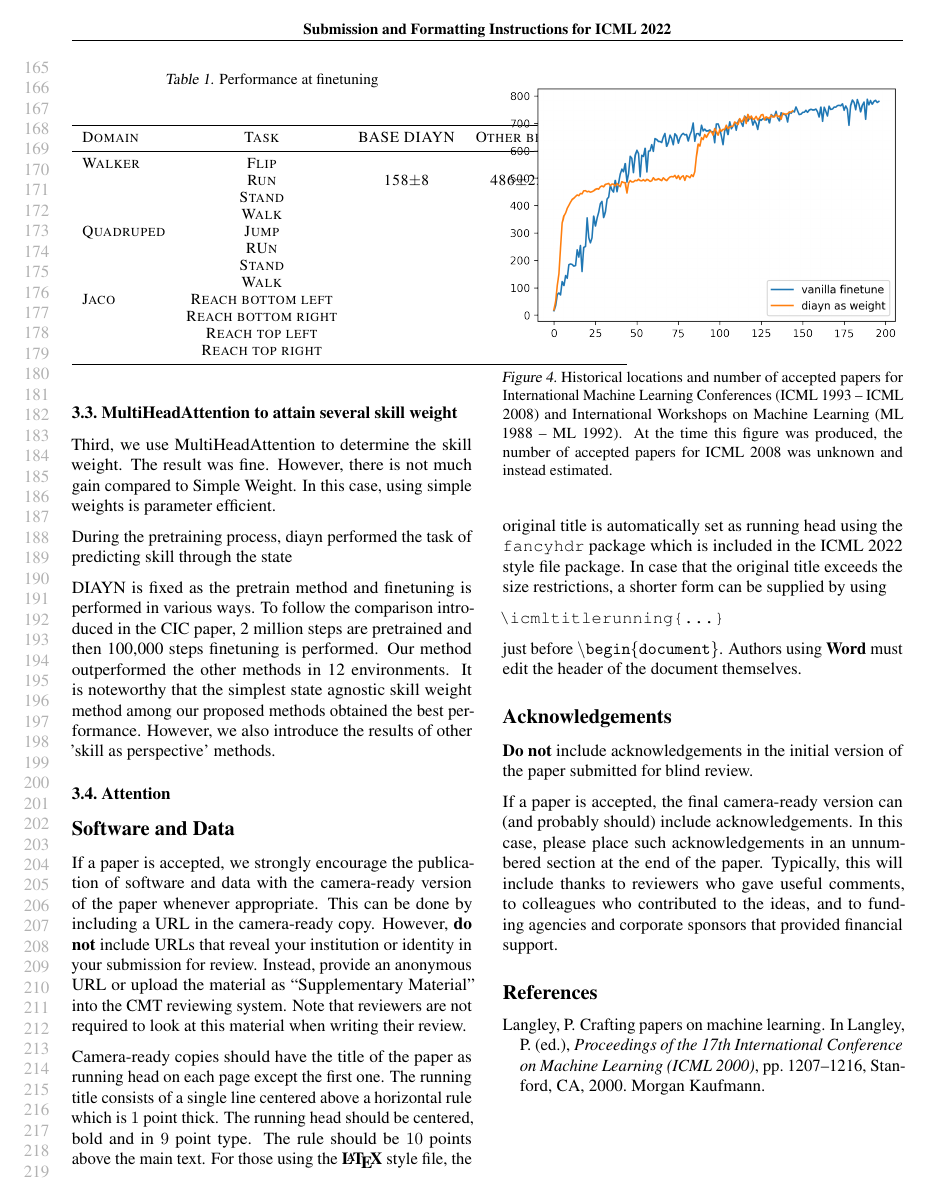
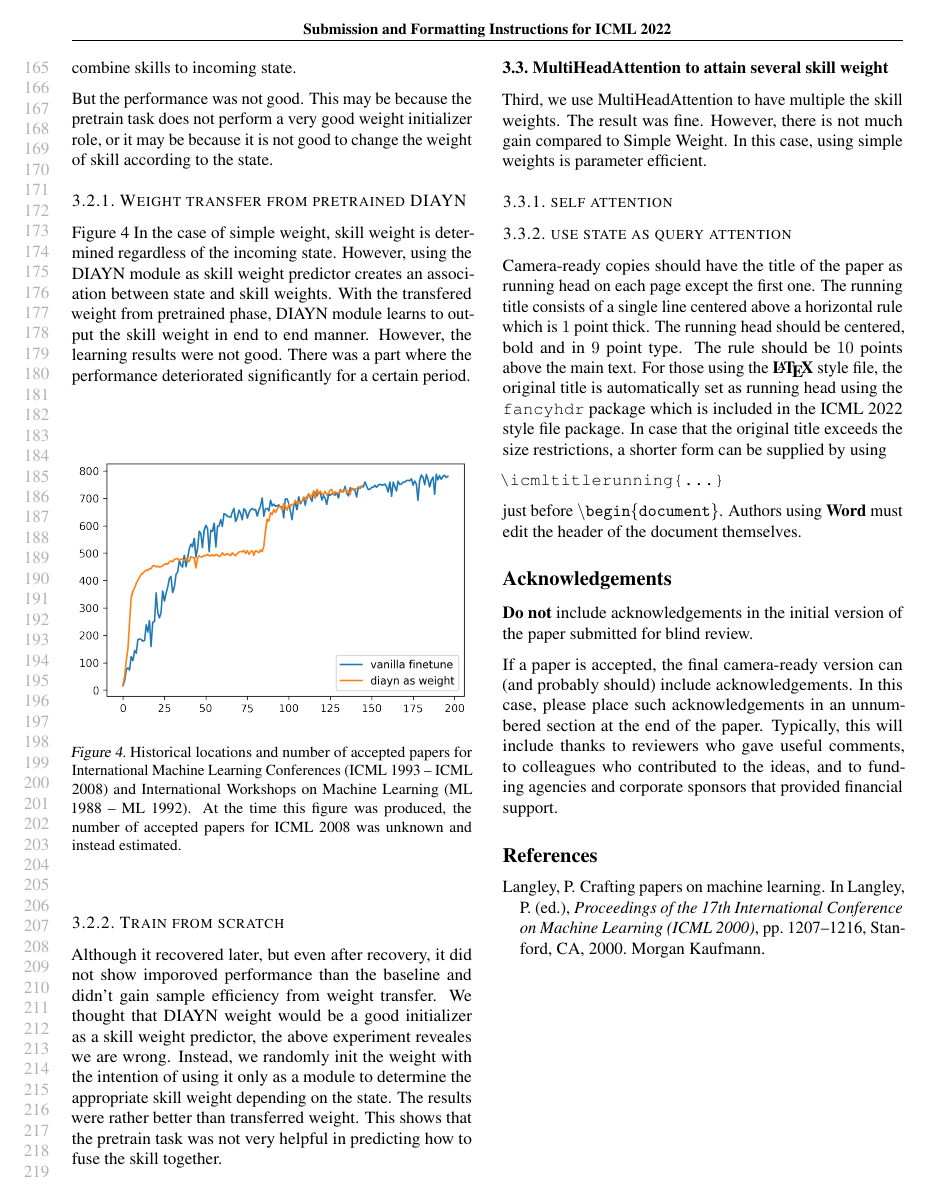
Before and after one commit to jsrimr/icml2022, a LaTeX problem sheet (example_paper.tex, which reads contents/5_experiments.tex): page 4 of 6 before the commit and page 4 of 5 after it. Compiled offline with pdfLaTeX.

Commit message:
주절주절 뭐라도 더 써봄

```diff
--- a/contents/5_experiments.tex
+++ b/contents/5_experiments.tex
@@ -92 +129,2 @@ The final output of DIAYN is logit, which could be easily trasferred to probabil
+this pretrain task help diayn module to learn combine skills  to incoming state.
 
@@ -95,0 +132 @@ We hope the capability of connecting state to skill leads to
+ or it may be because it is not good to change the weight of skill according to the state.
@@ -104,56 +136,9 @@ During the pretraining process, diayn performed the task of predicting skill thr
-\subsection{MultiHeadAttention to attain several skill weight}
-Third, we use MultiHeadAttention to determine the skill weight.
-The result was fine. However, there is not much gain compared to Simple Weight. In this case, using simple weights is parameter efficient.
-
-During the pretraining process, diayn performed the task of predicting skill through the state
-
-
-
-
-
-
-
-
-DIAYN is fixed as the pretrain method and finetuning is performed in various ways.
-To follow the comparison introduced in the CIC paper, 2 million steps are pretrained and then 100,000 steps finetuning is performed.
-Our method outperformed the other methods in 12 environments.
-It is noteworthy that the simplest state agnostic skill weight method among our proposed methods obtained the best performance.
-However, we also introduce the results of other 'skill as perspective' methods.
-\begin{table}[t]
-  \caption{Performance at finetuning}
-  \label{finetuning result}
-  \vskip 0.15in
-  \begin{center}
-  \begin{small}
-  \begin{sc}
-  \begin{tabular}{lcccr}
-  \toprule
-  Domain & Task & BASE DIAYN & Other best & Ours \\
-  \midrule
-  Walker & Flip    &  \\
-   & Run    & 158$\pm$8 & 486$\pm$25 & 542\\
-   & Stand    &  \\
-   & Walk    &  \\
-  Quadruped & Jump    &  \\
-   & RUn    &  \\
-   & Stand    &  \\
-   & Walk   &  \\
-  Jaco & Reach bottom left    &  \\
-   & Reach bottom right   &  \\
-   & Reach top left    & \\
-   & Reach top right   &  \\
-
-
-
-
-  \bottomrule
-  \end{tabular}
-  \end{sc}
-  \end{small}
-  \end{center}
-  \vskip -0.1in
-  \end{table}
-
+\cref*{diayn-as-skill-weight}
+In the case of simple weight, skill weight is determined regardless of the incoming state.
+However, using the DIAYN module as skill weight predictor creates an association between state and skill weights.
+With the transfered weight from pretrained phase, DIAYN module learns to output the skill weight in end to end manner.
+However, the learning results were not good.
+There was a part where the performance deteriorated significantly for a certain period.
 
 \begin{figure}[ht]
   \vskip 0.2in
@@ -169,4 +154,3 @@ However, we also introduce the results of other 'skill as perspective' methods.
   \vskip -0.2in
   \end{figure}
 
-\subsection{Attention}
@@ -180,13 +157,18 @@ However, we also introduce the results of other 'skill as perspective' methods.
-  \vskip -0.2in
-  \end{figure}
+\subsubsection{Train from scratch}
+Although it recovered later, but even after recovery, it did not show imporoved performance than the baseline and didn't gain sample efficiency from weight transfer.
+We thought that DIAYN weight would be a good initializer as a skill weight predictor, the above experiment reveales we are wrong.
+Instead, we randomly init the weight with the intention of using it only as a module to determine the appropriate skill weight depending on the state.
+The results were rather better than transferred weight.
+This shows that the pretrain task was not very helpful in predicting how to fuse the skill together.
 
-\section*{Software and Data}
 
-If a paper is accepted, we strongly encourage the publication of software and data with the
-camera-ready version of the paper whenever appropriate. This can be
-done by including a URL in the camera-ready copy. However, \textbf{do not}
-include URLs that reveal your institution or identity in your
-submission for review. Instead, provide an anonymous URL or upload
-the material as ``Supplementary Material'' into the CMT reviewing
-system. Note that reviewers are not required to look at this material
-when writing their review.
+
+
+\subsection{MultiHeadAttention to attain several skill weight}
+Third, we use MultiHeadAttention to have multiple the skill weights.
+The result was fine.
+However, there is not much gain compared to Simple Weight.
+In this case, using simple weights is parameter efficient.
+
+\subsubsection{self attention}
+\subsubsection{use state as query attention}
```
Also changed, not shown: contents/6_conclusion.tex (added, +19 -0 lines), contents/5_experiments.tex (57 more changed lines).
